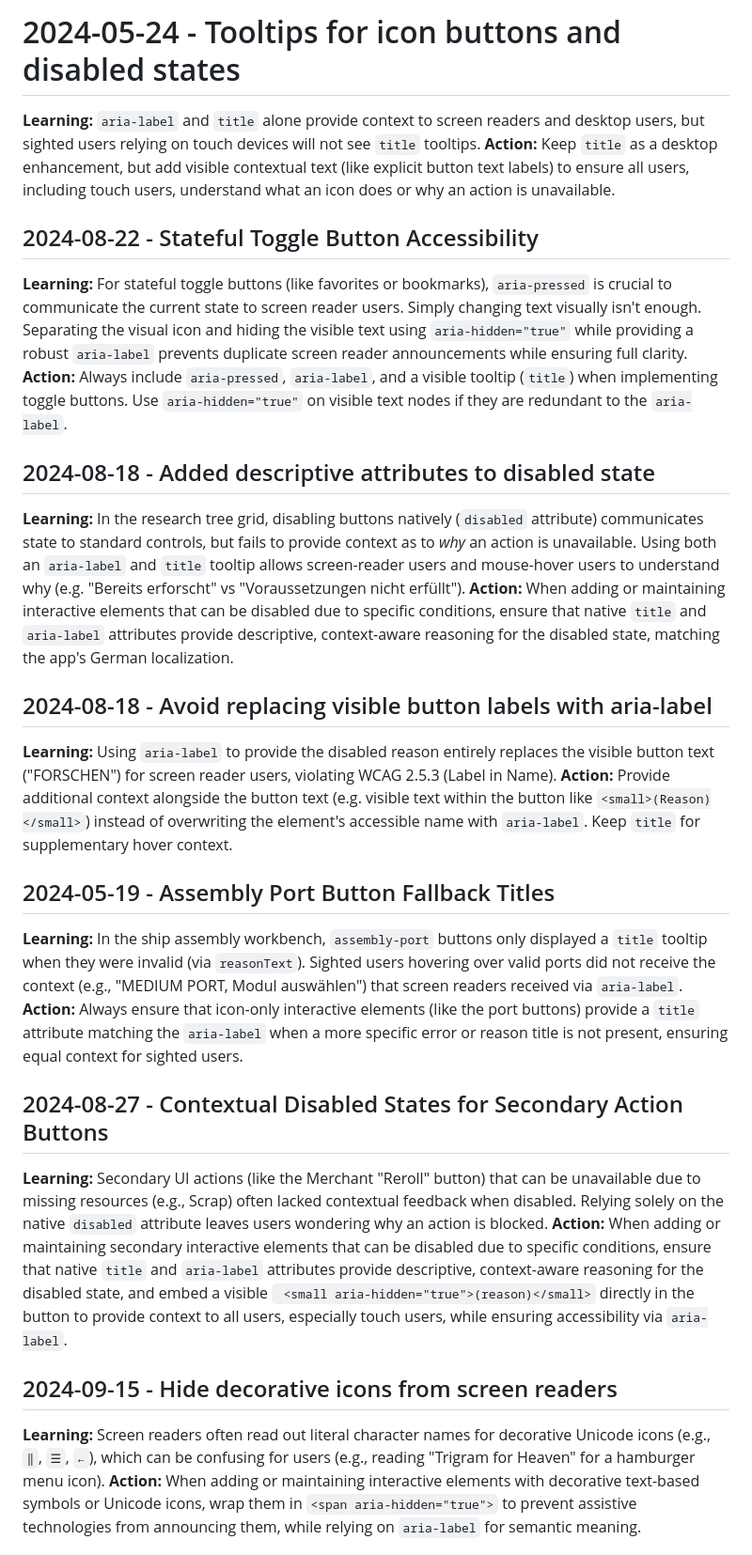
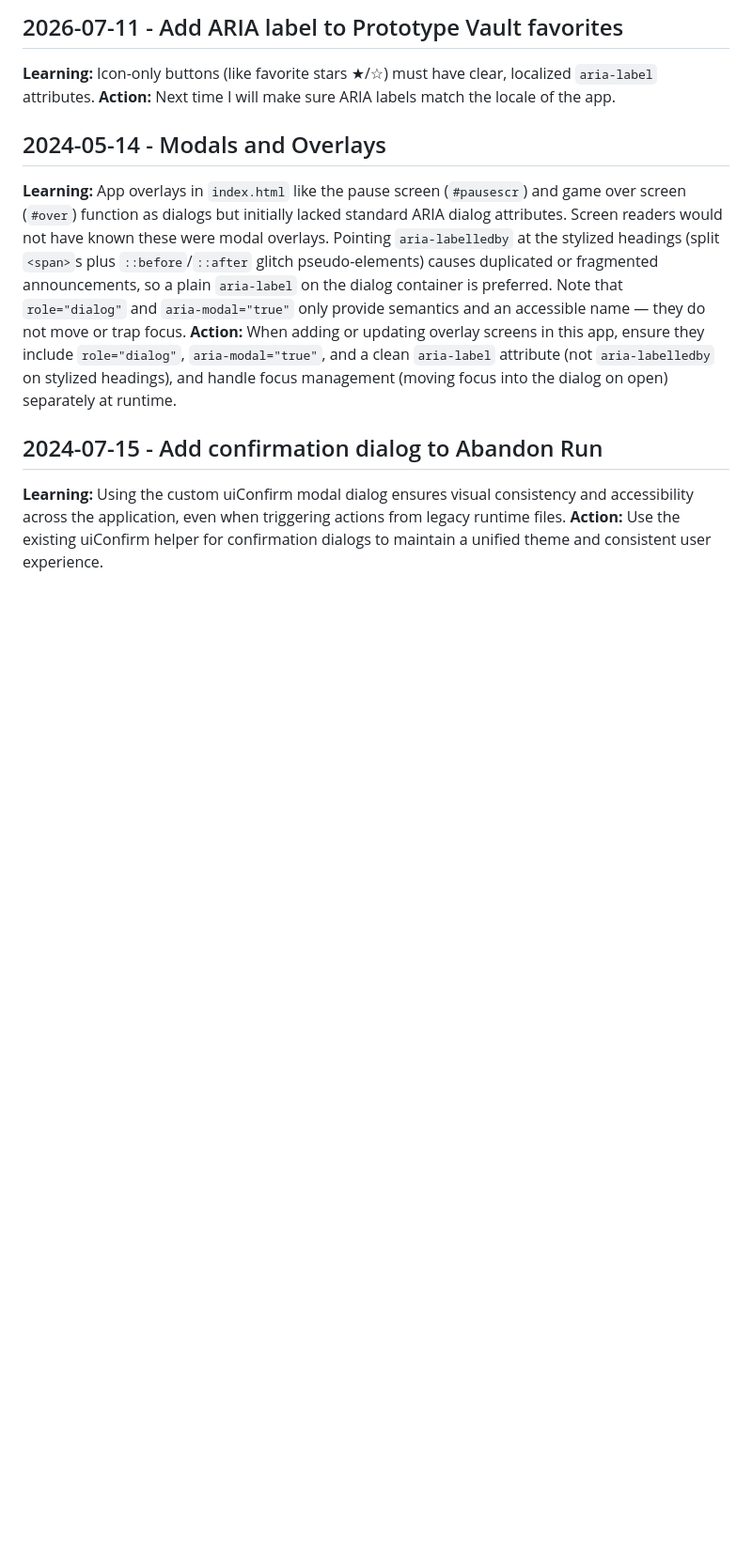
Before and after one commit to DaFum/Voidreaper, a Markdown page: .jules/palette.md, the part around one of its changes. Shown at 94% size. Drawn GitHub-style; blank space fills up the shorter version.

```diff
--- a/.jules/palette.md
+++ b/.jules/palette.md
@@ -1,26 +1,14 @@
-# 2024-05-24 - Tooltips for icon buttons and disabled states
+## 2026-07-11 - Add ARIA label to Prototype Vault favorites
+**Learning:** Icon-only buttons (like favorite stars ★/☆) must have clear, localized `aria-label` attributes.
+**Action:** Next time I will make sure ARIA labels match the locale of the app.
 
-**Learning:** `aria-label` and `title` alone provide context to screen readers and desktop users, but sighted users relying on touch devices will not see `title` tooltips.
-**Action:** Keep `title` as a desktop enhancement, but add visible contextual text (like explicit button text labels) to ensure all users, including touch users, understand what an icon does or why an action is unavailable.
+## 2024-05-14 - Modals and Overlays
 
-## 2024-08-22 - Stateful Toggle Button Accessibility
-**Learning:** For stateful toggle buttons (like favorites or bookmarks), `aria-pressed` is crucial to communicate the current state to screen reader users. Simply changing text visually isn't enough. Separating the visual icon and hiding the visible text using `aria-hidden="true"` while providing a robust `aria-label` prevents duplicate screen reader announcements while ensuring full clarity.
-**Action:** Always include `aria-pressed`, `aria-label`, and a visible tooltip (`title`) when implementing toggle buttons. Use `aria-hidden="true"` on visible text nodes if they are redundant to the `aria-label`.
-## 2024-08-18 - Added descriptive attributes to disabled state
-**Learning:** In the research tree grid, disabling buttons natively (`disabled` attribute) communicates state to standard controls, but fails to provide context as to *why* an action is unavailable. Using both an `aria-label` and `title` tooltip allows screen-reader users and mouse-hover users to understand why (e.g. "Bereits erforscht" vs "Voraussetzungen nicht erfüllt").
-**Action:** When adding or maintaining interactive elements that can be disabled due to specific conditions, ensure that native `title` and `aria-label` attributes provide descriptive, context-aware reasoning for the disabled state, matching the app's German localization.
+**Learning:** App overlays in `index.html` like the pause screen (`#pausescr`) and game over screen (`#over`) function as dialogs but initially lacked standard ARIA dialog attributes. Screen readers would not have known these were modal overlays. Pointing `aria-labelledby` at the stylized headings (split `<span>`s plus `::before`/`::after` glitch pseudo-elements) causes duplicated or fragmented announcements, so a plain `aria-label` on the dialog container is preferred. Note that `role="dialog"` and `aria-modal="true"` only provide semantics and an accessible name — they do not move or trap focus.
+**Action:** When adding or updating overlay screens in this app, ensure they include `role="dialog"`, `aria-modal="true"`, and a clean `aria-label` attribute (not `aria-labelledby` on stylized headings), and handle focus management (moving focus into the dialog on open) separately at runtime.
 
-## 2024-08-18 - Avoid replacing visible button labels with aria-label
-**Learning:** Using `aria-label` to provide the disabled reason entirely replaces the visible button text ("FORSCHEN") for screen reader users, violating WCAG 2.5.3 (Label in Name).
-**Action:** Provide additional context alongside the button text (e.g. visible text within the button like `<small>(Reason)</small>`) instead of overwriting the element's accessible name with `aria-label`. Keep `title` for supplementary hover context.
-## 2024-05-19 - Assembly Port Button Fallback Titles
-**Learning:** In the ship assembly workbench, `assembly-port` buttons only displayed a `title` tooltip when they were invalid (via `reasonText`). Sighted users hovering over valid ports did not receive the context (e.g., "MEDIUM PORT, Modul auswählen") that screen readers received via `aria-label`.
-**Action:** Always ensure that icon-only interactive elements (like the port buttons) provide a `title` attribute matching the `aria-label` when a more specific error or reason title is not present, ensuring equal context for sighted users.
+## 2024-07-15 - Add confirmation dialog to Abandon Run
 
-## 2024-08-27 - Contextual Disabled States for Secondary Action Buttons
-**Learning:** Secondary UI actions (like the Merchant "Reroll" button) that can be unavailable due to missing resources (e.g., Scrap) often lacked contextual feedback when disabled. Relying solely on the native `disabled` attribute leaves users wondering why an action is blocked.
-**Action:** When adding or maintaining secondary interactive elements that can be disabled due to specific conditions, ensure that native `title` and `aria-label` attributes provide descriptive, context-aware reasoning for the disabled state, and embed a visible ` <small aria-hidden="true">(reason)</small>` directly in the button to provide context to all users, especially touch users, while ensuring accessibility via `aria-label`.
-## 2024-09-15 - Hide decorative icons from screen readers
-**Learning:** Screen readers often read out literal character names for decorative Unicode icons (e.g., `‖`, `☰`, `←`), which can be confusing for users (e.g., reading "Trigram for Heaven" for a hamburger menu icon).
-**Action:** When adding or maintaining interactive elements with decorative text-based symbols or Unicode icons, wrap them in `<span aria-hidden="true">` to prevent assistive technologies from announcing them, while relying on `aria-label` for semantic meaning.
+**Learning:** Using the custom uiConfirm modal dialog ensures visual consistency and accessibility across the application, even when triggering actions from legacy runtime files.
+**Action:** Use the existing uiConfirm helper for confirmation dialogs to maintain a unified theme and consistent user experience.
 
```
Also changed, not shown: other parts of .jules/palette.md (+16 -9 lines).
